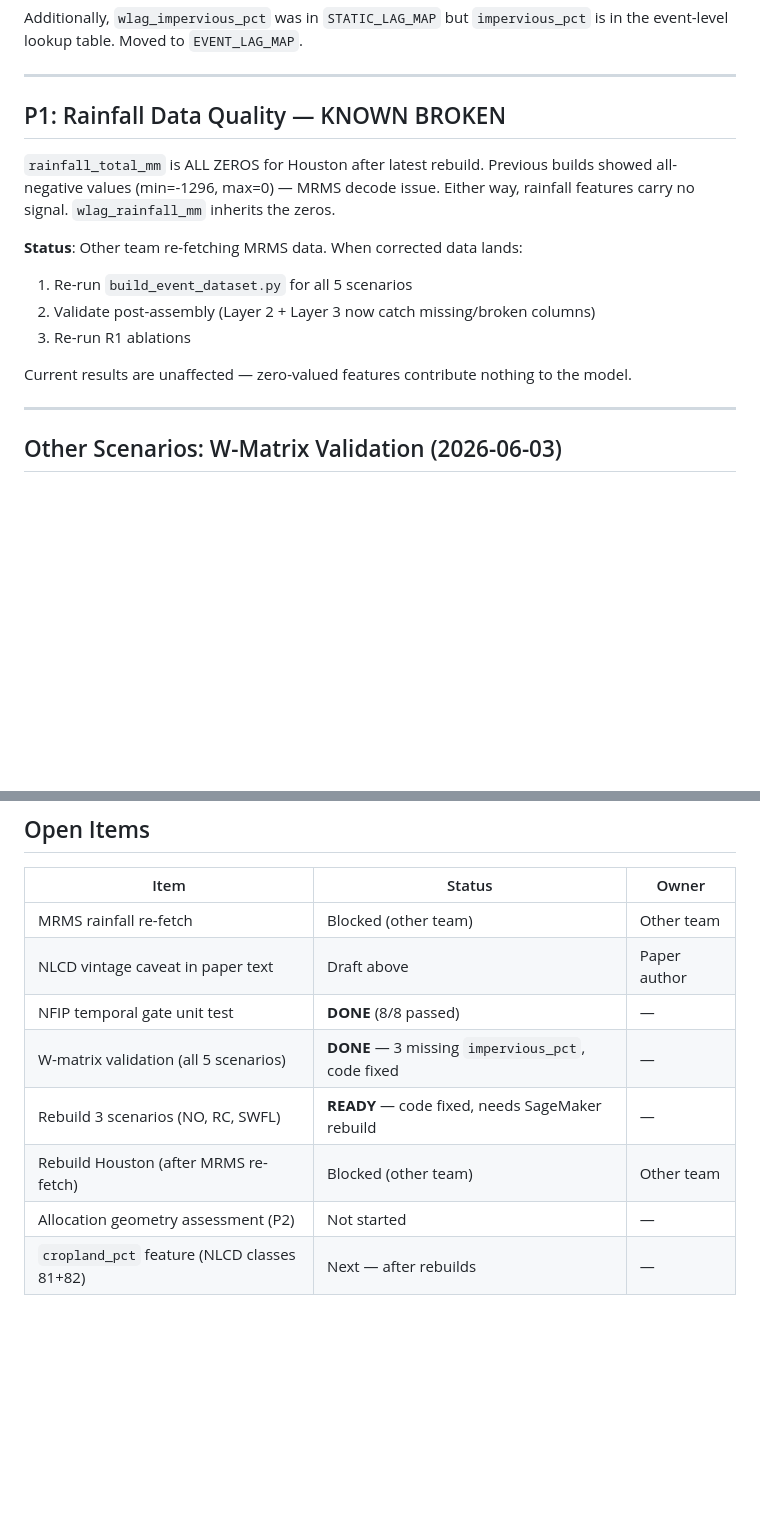
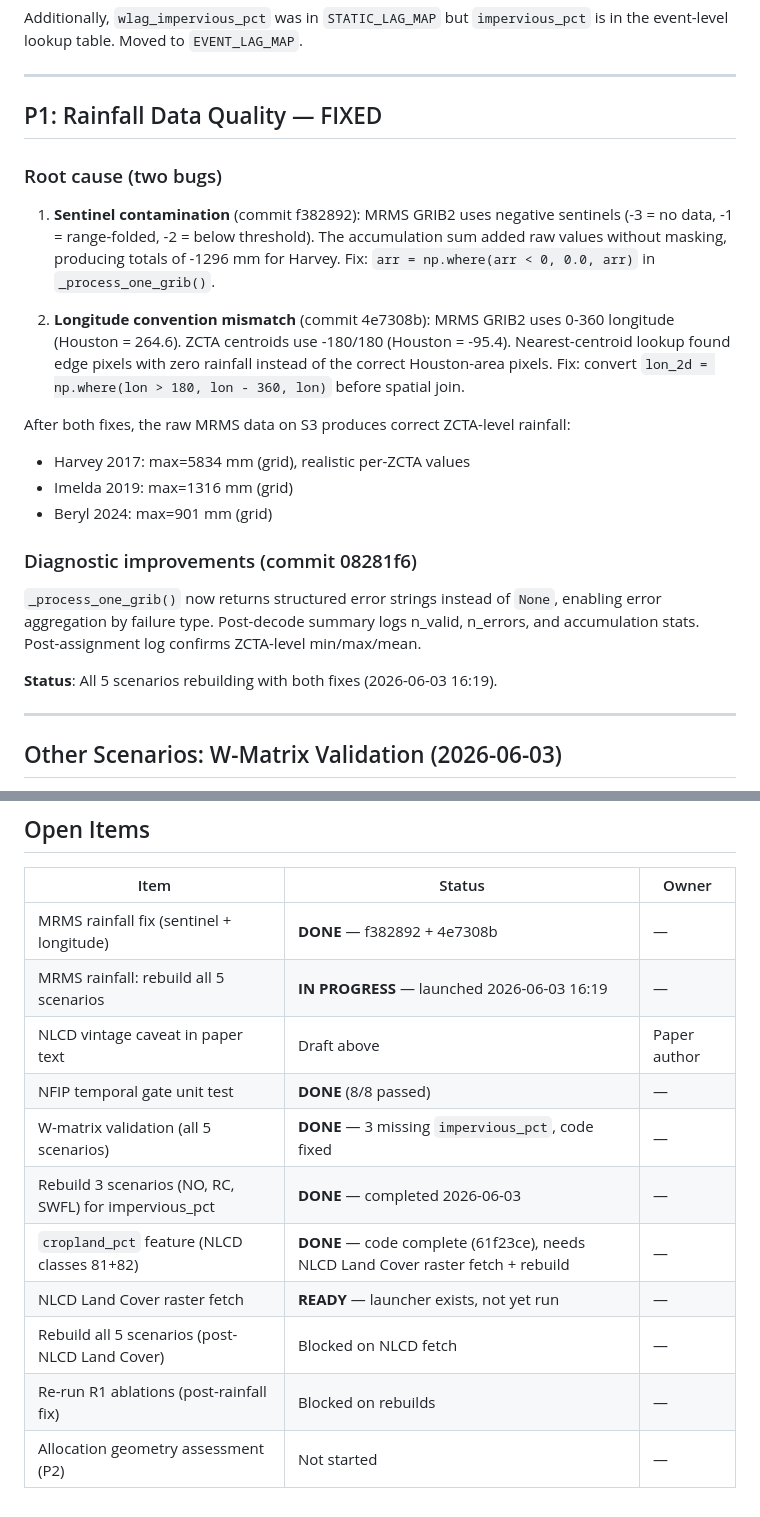
Before and after one commit to NextShiftConsulting/georsct, a Markdown page: docs/methods/feature_leakage_audit_2026-06-02.md, 2 parts joined by grey strips. GitHub-like rendering; blank space fills up the shorter version.

Commit message:
docs: update audit with MRMS rainfall root cause and fix status
Two bugs found and fixed: sentinel contamination (f382892) and GRIB2
0-360 longitude mismatch (4e7308b). All 5 scenarios rebuilding. Updated
open items to reflect current state.

```diff
--- a/docs/methods/feature_leakage_audit_2026-06-02.md
+++ b/docs/methods/feature_leakage_audit_2026-06-02.md
@@ -199,18 +199,34 @@ is in the event-level lookup table. Moved to `EVENT_LAG_MAP`.
 
 ---
 
-## P1: Rainfall Data Quality — KNOWN BROKEN
+## P1: Rainfall Data Quality — FIXED
 
-`rainfall_total_mm` is ALL ZEROS for Houston after latest rebuild. Previous builds
-showed all-negative values (min=-1296, max=0) — MRMS decode issue. Either way,
-rainfall features carry no signal. `wlag_rainfall_mm` inherits the zeros.
+### Root cause (two bugs)
 
-**Status**: Other team re-fetching MRMS data. When corrected data lands:
-1. Re-run `build_event_dataset.py` for all 5 scenarios
-2. Validate post-assembly (Layer 2 + Layer 3 now catch missing/broken columns)
-3. Re-run R1 ablations
+1. **Sentinel contamination** (commit f382892): MRMS GRIB2 uses negative sentinels
+   (-3 = no data, -1 = range-folded, -2 = below threshold). The accumulation sum
+   added raw values without masking, producing totals of -1296 mm for Harvey.
+   Fix: `arr = np.where(arr < 0, 0.0, arr)` in `_process_one_grib()`.
 
-Current results are unaffected — zero-valued features contribute nothing to the model.
+2. **Longitude convention mismatch** (commit 4e7308b): MRMS GRIB2 uses 0-360
+   longitude (Houston = 264.6). ZCTA centroids use -180/180 (Houston = -95.4).
+   Nearest-centroid lookup found edge pixels with zero rainfall instead of the
+   correct Houston-area pixels. Fix: convert `lon_2d = np.where(lon > 180, lon - 360, lon)`
+   before spatial join.
+
+After both fixes, the raw MRMS data on S3 produces correct ZCTA-level rainfall:
+- Harvey 2017: max=5834 mm (grid), realistic per-ZCTA values
+- Imelda 2019: max=1316 mm (grid)
+- Beryl 2024: max=901 mm (grid)
+
+### Diagnostic improvements (commit 08281f6)
+
+`_process_one_grib()` now returns structured error strings instead of `None`,
+enabling error aggregation by failure type. Post-decode summary logs n_valid,
+n_errors, and accumulation stats. Post-assignment log confirms ZCTA-level
+min/max/mean.
+
+**Status**: All 5 scenarios rebuilding with both fixes (2026-06-03 16:19).
 
 ---
 
@@ -299,11 +315,14 @@ but must be disclosed as a limitation.
 
 | Item | Status | Owner |
 |---|---|---|
-| MRMS rainfall re-fetch | Blocked (other team) | Other team |
+| MRMS rainfall fix (sentinel + longitude) | **DONE** — f382892 + 4e7308b | — |
+| MRMS rainfall: rebuild all 5 scenarios | **IN PROGRESS** — launched 2026-06-03 16:19 | — |
 | NLCD vintage caveat in paper text | Draft above | Paper author |
 | NFIP temporal gate unit test | **DONE** (8/8 passed) | — |
 | W-matrix validation (all 5 scenarios) | **DONE** — 3 missing `impervious_pct`, code fixed | — |
-| Rebuild 3 scenarios (NO, RC, SWFL) | **READY** — code fixed, needs SageMaker rebuild | — |
-| Rebuild Houston (after MRMS re-fetch) | Blocked (other team) | Other team |
+| Rebuild 3 scenarios (NO, RC, SWFL) for impervious_pct | **DONE** — completed 2026-06-03 | — |
+| `cropland_pct` feature (NLCD classes 81+82) | **DONE** — code complete (61f23ce), needs NLCD Land Cover raster fetch + rebuild | — |
+| NLCD Land Cover raster fetch | **READY** — launcher exists, not yet run | — |
+| Rebuild all 5 scenarios (post-NLCD Land Cover) | Blocked on NLCD fetch | — |
+| Re-run R1 ablations (post-rainfall fix) | Blocked on rebuilds | — |
 | Allocation geometry assessment (P2) | Not started | — |
-| `cropland_pct` feature (NLCD classes 81+82) | Next — after rebuilds | — |
```
